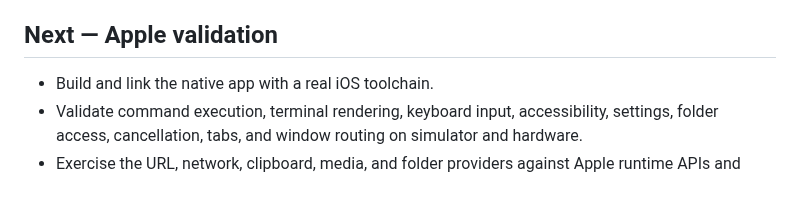
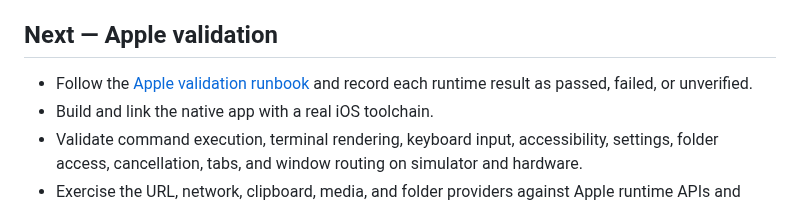
Before and after one commit to OthmaneBlial/Rune, a Markdown page: ROADMAP.md, the part around the change. GitHub-like rendering.

```diff
--- a/ROADMAP.md
+++ b/ROADMAP.md
@@ -37,6 +37,8 @@ progress is not mistaken for a shipped application.
 
 ## Next — Apple validation
 
+- Follow the [Apple validation runbook](docs/apple-validation.md) and record
+  each runtime result as passed, failed, or unverified.
 - Build and link the native app with a real iOS toolchain.
 - Validate command execution, terminal rendering, keyboard input, accessibility,
   settings, folder access, cancellation, tabs, and window routing on simulator
```
Also changed, not shown: README.md (+3 -2 lines), docs/apple-validation.md (added, +64 -0 lines).
